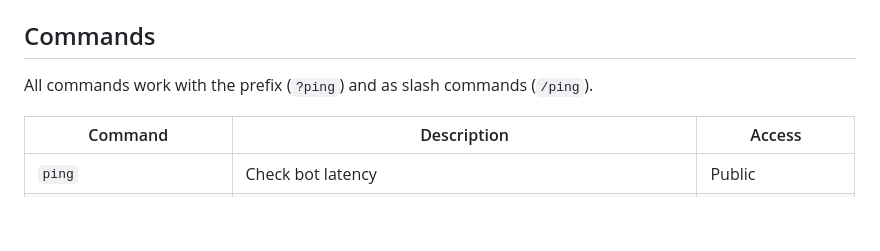
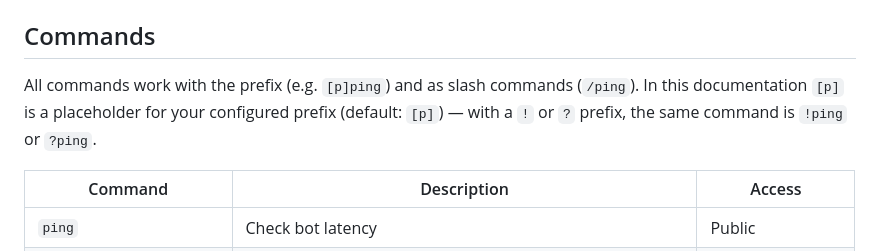
Before and after one commit to Myrukora/misfit-bot, a Markdown page: README.md, the part around one of its changes. Rendered like a GitHub page; blank space fills up the shorter version.

Commit message:
docs: fix default prefix in README ([p], not ?) and add [p] placeholder note

```diff
--- a/README.md
+++ b/README.md
@@ -69,7 +69,7 @@ Config values can be changed at runtime with `[p]set <key> <value>` (validated,
 
 ## Commands
 
-All commands work with the prefix (`?ping`) and as slash commands (`/ping`).
+All commands work with the prefix (e.g. `[p]ping`) and as slash commands (`/ping`). In this documentation `[p]` is a placeholder for your configured prefix (default: `[p]`) — with a `!` or `?` prefix, the same command is `!ping` or `?ping`.
 
 | Command | Description | Access |
 |---|---|---|
```
Also changed, not shown: other parts of README.md (+3 -3 lines).
